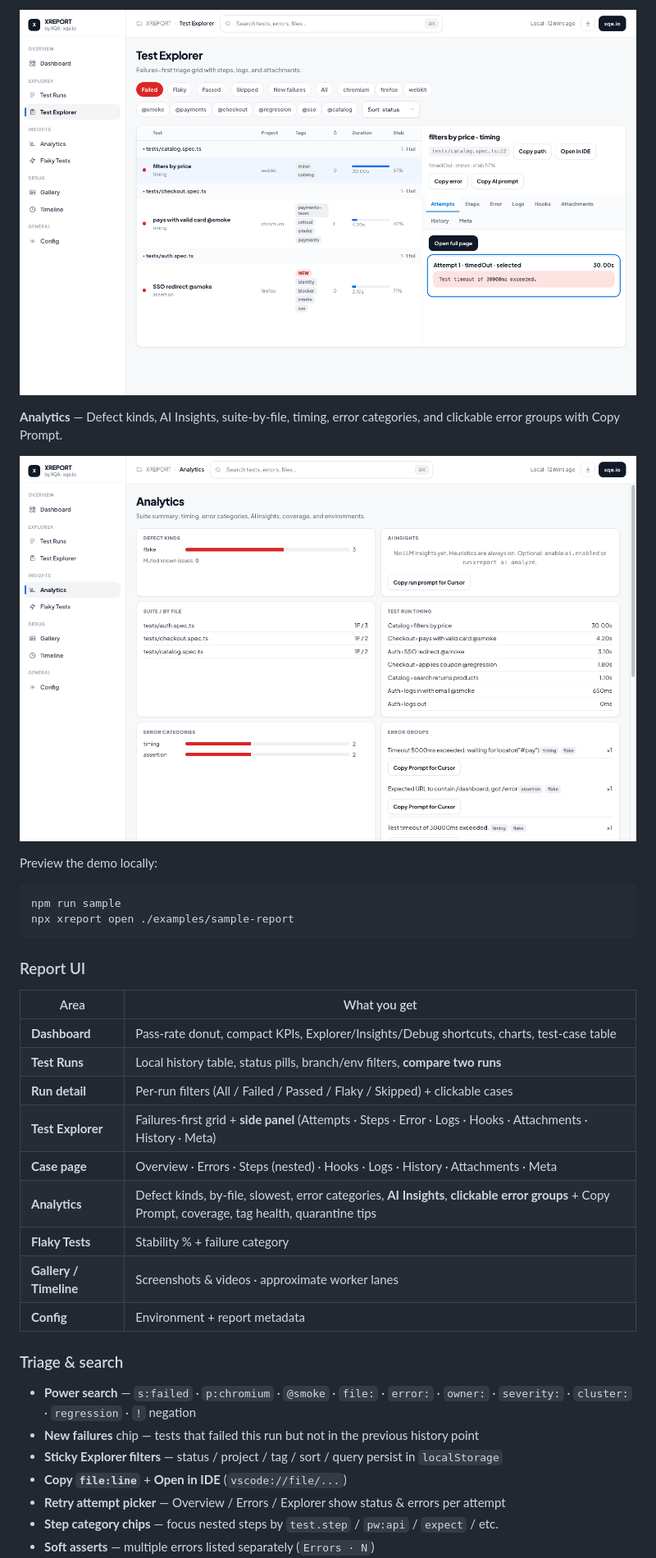
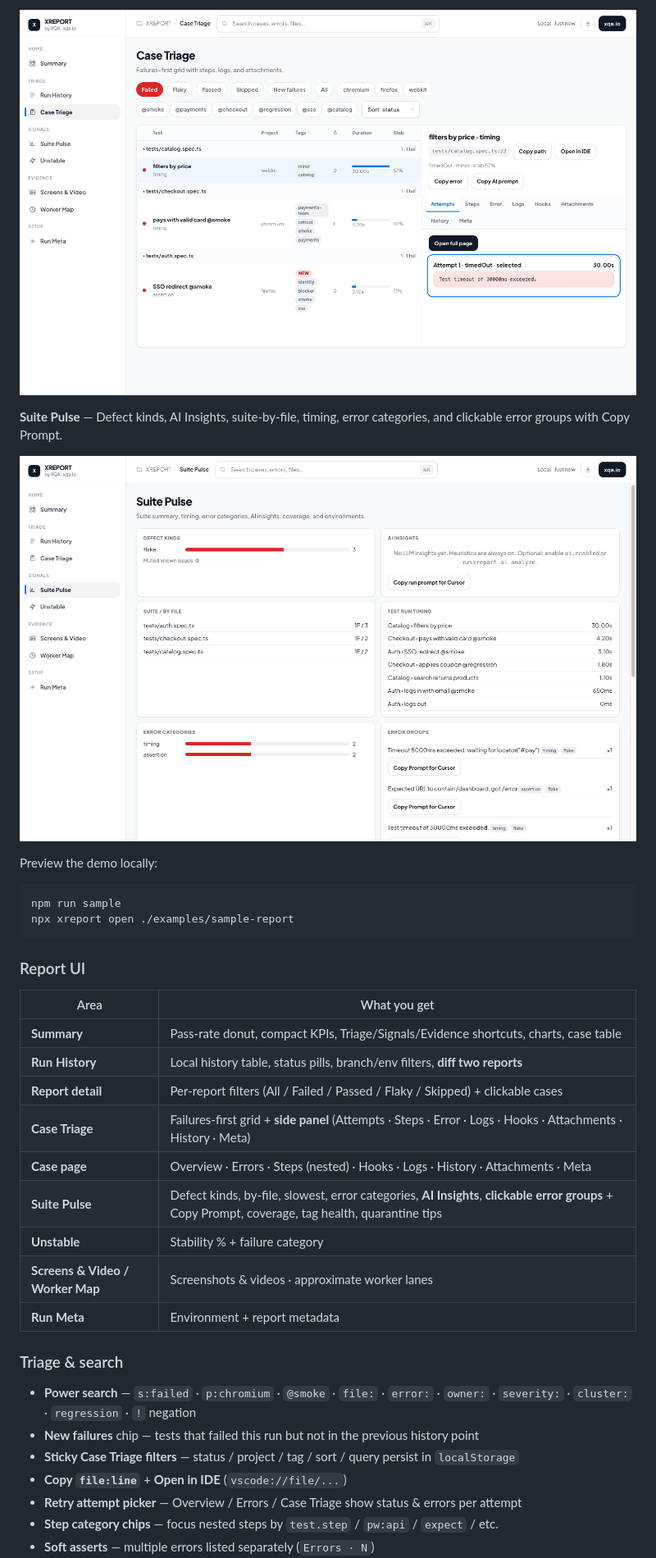
Before and after one commit to ak3ilb/xqa-xreport, a Markdown page: README.md, the part around the change printed below. Shown: that part at 82% size. Rendered like a GitHub page; pictures changed too: docs/images/analytics.png, docs/images/test-explorer.png.

Commit message:
feat: rename report nav to XREPORT-native labels (0.5.4)
Differentiate sidebar and run history copy from lookalike SaaS wording, retake Feature Preview screenshots, and land on Summary by default.

```diff
--- a/README.md
+++ b/README.md
@@ -44,3 +44,3 @@
 
-**Analytics** — Defect kinds, AI Insights, suite-by-file, timing, error categories, and clickable error groups with Copy Prompt.
+**Suite Pulse** — Defect kinds, AI Insights, suite-by-file, timing, error categories, and clickable error groups with Copy Prompt.
 
@@ -57,23 +57,23 @@ npx xreport open ./examples/sample-report
 
 | Area | What you get |
 |------|----------------|
-| **Dashboard** | Pass-rate donut, compact KPIs, Explorer/Insights/Debug shortcuts, charts, test-case table |
-| **Test Runs** | Local history table, status pills, branch/env filters, **compare two runs** |
-| **Run detail** | Per-run filters (All / Failed / Passed / Flaky / Skipped) + clickable cases |
-| **Test Explorer** | Failures-first grid + **side panel** (Attempts · Steps · Error · Logs · Hooks · Attachments · History · Meta) |
+| **Summary** | Pass-rate donut, compact KPIs, Triage/Signals/Evidence shortcuts, charts, case table |
+| **Run History** | Local history table, status pills, branch/env filters, **diff two reports** |
+| **Report detail** | Per-report filters (All / Failed / Passed / Flaky / Skipped) + clickable cases |
+| **Case Triage** | Failures-first grid + **side panel** (Attempts · Steps · Error · Logs · Hooks · Attachments · History · Meta) |
 | **Case page** | Overview · Errors · Steps (nested) · Hooks · Logs · History · Attachments · Meta |
-| **Analytics** | Defect kinds, by-file, slowest, error categories, **AI Insights**, **clickable error groups** + Copy Prompt, coverage, tag health, quarantine tips |
-| **Flaky Tests** | Stability % + failure category |
-| **Gallery / Timeline** | Screenshots & videos · approximate worker lanes |
-| **Config** | Environment + report metadata |
+| **Suite Pulse** | Defect kinds, by-file, slowest, error categories, **AI Insights**, **clickable error groups** + Copy Prompt, coverage, tag health, quarantine tips |
+| **Unstable** | Stability % + failure category |
+| **Screens & Video / Worker Map** | Screenshots & videos · approximate worker lanes |
+| **Run Meta** | Environment + report metadata |
 
 ### Triage & search
 
 - **Power search** — `s:failed` · `p:chromium` · `@smoke` · `file:` · `error:` · `owner:` · `severity:` · `cluster:` · `regression` · `!` negation
 - **New failures** chip — tests that failed this run but not in the previous history point
-- **Sticky Explorer filters** — status / project / tag / sort / query persist in `localStorage`
+- **Sticky Case Triage filters** — status / project / tag / sort / query persist in `localStorage`
 - **Copy `file:line`** + **Open in IDE** (`vscode://file/...`)
-- **Retry attempt picker** — Overview / Errors / Explorer show status & errors per attempt
+- **Retry attempt picker** — Overview / Errors / Case Triage show status & errors per attempt
 - **Step category chips** — focus nested steps by `test.step` / `pw:api` / `expect` / etc.
 - **Soft asserts** — multiple errors listed separately (`Errors · N`)
 - **Owner / severity / tags** — chips in the grid; annotations on Meta
```
Also changed, not shown: other parts of README.md (+29 -29 lines), examples/sample-report/ai-context.md (+2 -2 lines), docs/images/dashboard.png, docs/images/test-runs.png, 8 other files.
